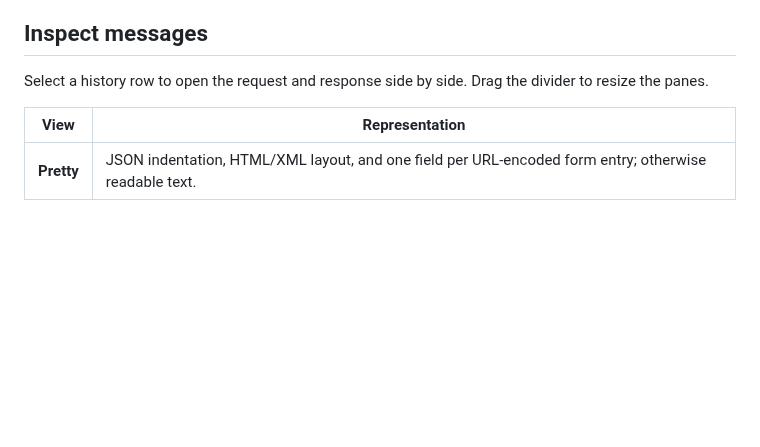
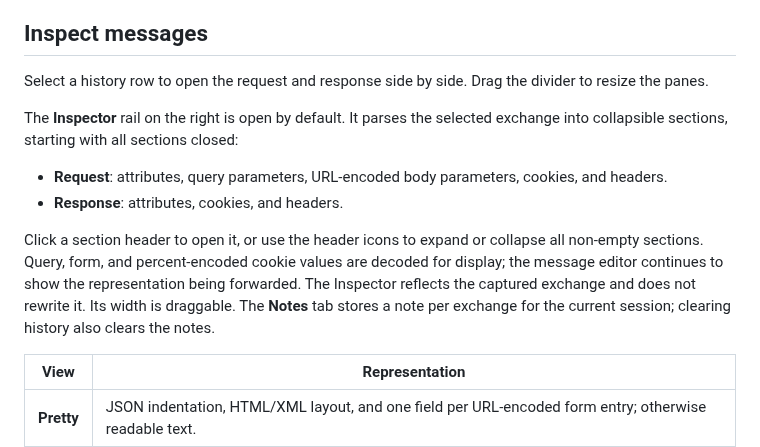
Before and after one commit to andyintheshell/perseid, a Markdown page: docs/workbench.md, the part around the change. Drawn GitHub-style; blank space fills up the shorter version.

```diff
--- a/docs/workbench.md
+++ b/docs/workbench.md
@@ -102,6 +102,20 @@ rolling graph. This is not process RSS or a hard memory ceiling; see
 
 Select a history row to open the request and response side by side. Drag the
 divider to resize the panes.
+
+The **Inspector** rail on the right is open by default. It parses the selected
+exchange into collapsible sections, starting with all sections closed:
+
+- **Request**: attributes, query parameters, URL-encoded body parameters,
+  cookies, and headers.
+- **Response**: attributes, cookies, and headers.
+
+Click a section header to open it, or use the header icons to expand or collapse
+all non-empty sections. Query, form, and percent-encoded cookie values are
+decoded for display; the message editor continues to show the representation
+being forwarded. The Inspector reflects the captured exchange and does not
+rewrite it. Its width is draggable. The **Notes** tab stores a note per exchange
+for the current session; clearing history also clears the notes.
 
 | View | Representation |
 | --- | --- |
```
Also changed, not shown: docs/burp-parity.md (+7 -4 lines), docs/screenshots.md (+4 -1 lines), docs/images/perseid-main.png, 5 other files.
